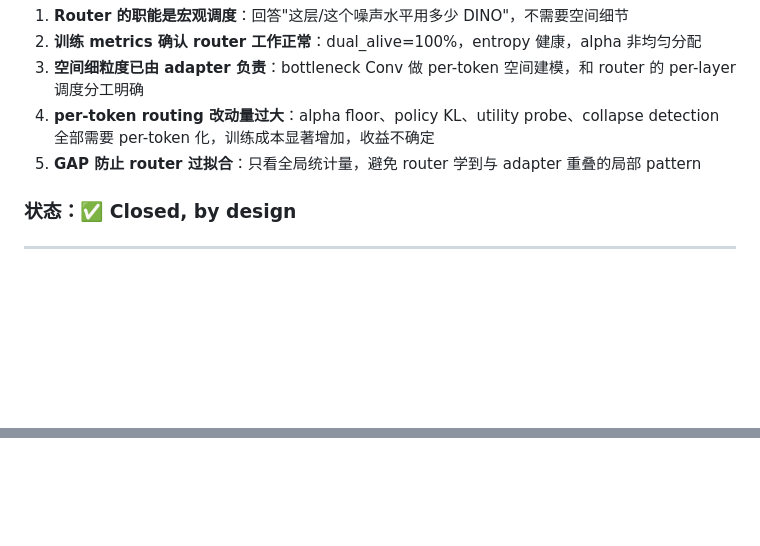
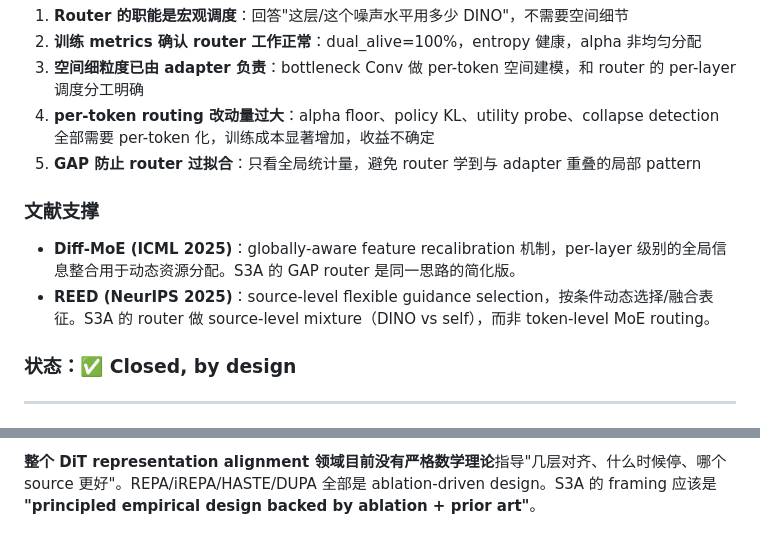
Before and after one commit to ProAlize/2026test, a Markdown page: review/0420/s3a_v4_bottleneck_conv.md, 2 parts joined by grey strips. Rendered like a GitHub page; blank space fills up the shorter version.

```diff
--- a/review/0420/s3a_v4_bottleneck_conv.md
+++ b/review/0420/s3a_v4_bottleneck_conv.md
@@ -103,6 +103,11 @@ Router 对 256 个 token 做 GAP 后用 256-d MLP 决策，输出 per-sample per
 4. **per-token routing 改动量过大**：alpha floor、policy KL、utility probe、collapse detection 全部需要 per-token 化，训练成本显著增加，收益不确定
 5. **GAP 防止 router 过拟合**：只看全局统计量，避免 router 学到与 adapter 重叠的局部 pattern
 
+### 文献支撑
+
+- **Diff-MoE (ICML 2025)**：globally-aware feature recalibration 机制，per-layer 级别的全局信息整合用于动态资源分配。S3A 的 GAP router 是同一思路的简化版。
+- **REED (NeurIPS 2025)**：source-level flexible guidance selection，按条件动态选择/融合表征。S3A 的 router 做 source-level mixture（DINO vs self），而非 token-level MoE routing。
+
 ### 状态：✅ Closed, by design
 
 ---
@@ -132,0 +188 @@ Router 对 256 个 token 做 GAP 后用 256-d MLP 决策，输出 per-sample per
+**整个 DiT representation alignment 领域目前没有严格数学理论**指导"几层对齐、什么时候停、哪个 source 更好"。REPA/iREPA/HASTE/DUPA 全部是 ablation-driven design。S3A 的 framing 应该是 **"principled empirical design backed by ablation + prior art"**。
```
Also changed, not shown: other parts of review/0420/s3a_v4_bottleneck_conv.md (+52 -2 lines).
